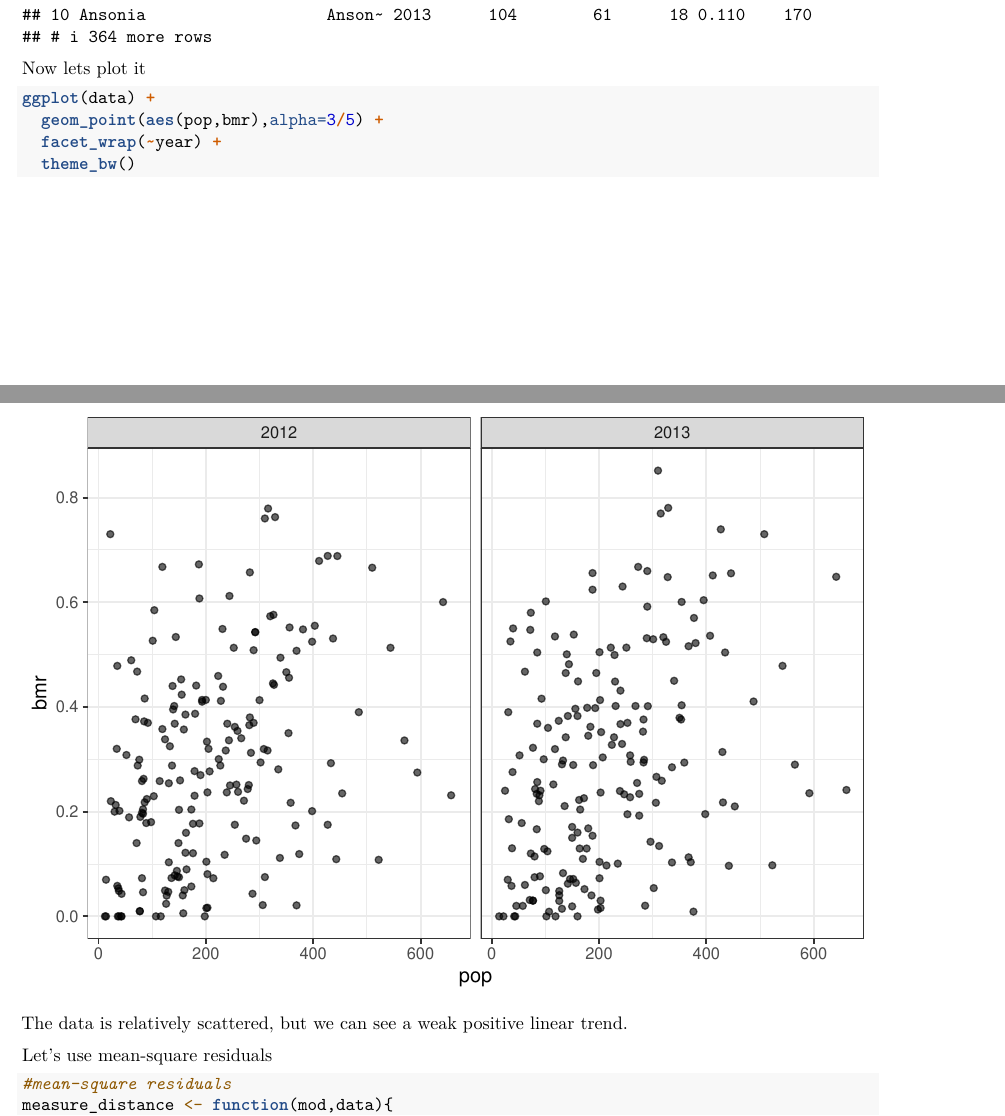
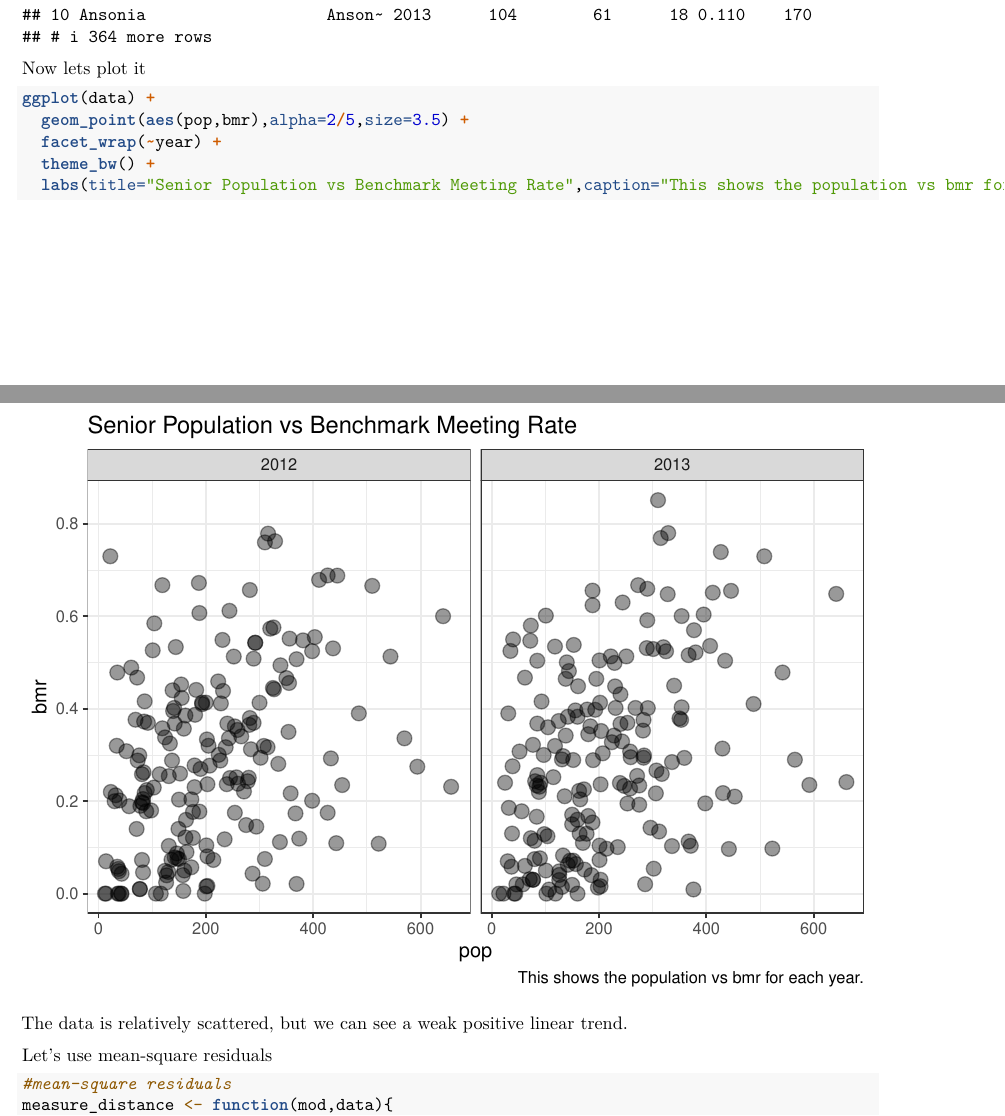
Before and after one commit to mchappychen/Group-Project, an R Markdown document (Group Project.Rmd): two parts of pages 2 and 3 of 9, joined at a grey line, cut so that both start at the same text. Rendered offline with R 4.5, knitr and Pandoc, then LaTeX, with nearby package versions; both versions are drawn in the output format of the newer one; common packages that the code uses without loading them are loaded.

Commit message:
no message

````diff
--- a/Group Project.Rmd
+++ b/Group Project.Rmd
@@ -1,10 +1,10 @@
 ---
 title: "R Notebook"
 output:
+  pdf_document: default
+  html_notebook: default
   html_document:
     df_print: paged
-  html_notebook: default
-  pdf_document: default
 ---
 ```{r echo=FALSE, results="hide"}
 library(splines)
@@ -71,9 +71,10 @@ data
 Now lets plot it
 ```{r}
 ggplot(data) +
-  geom_point(aes(pop,bmr),alpha=3/5) +
+  geom_point(aes(pop,bmr),alpha=2/5,size=3.5) +
   facet_wrap(~year) +
-  theme_bw()
+  theme_bw() +
+  labs(title="Senior Population vs Benchmark Meeting Rate",caption="This shows the population vs bmr for each year.")
 ```
 
 
````
